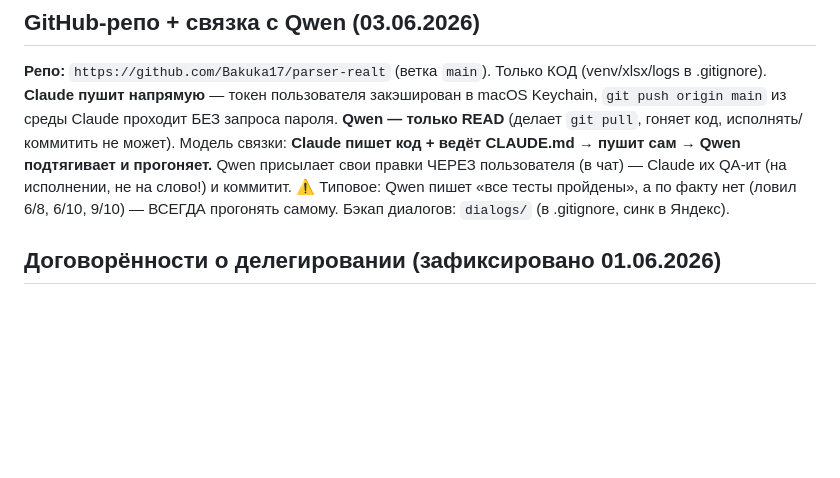
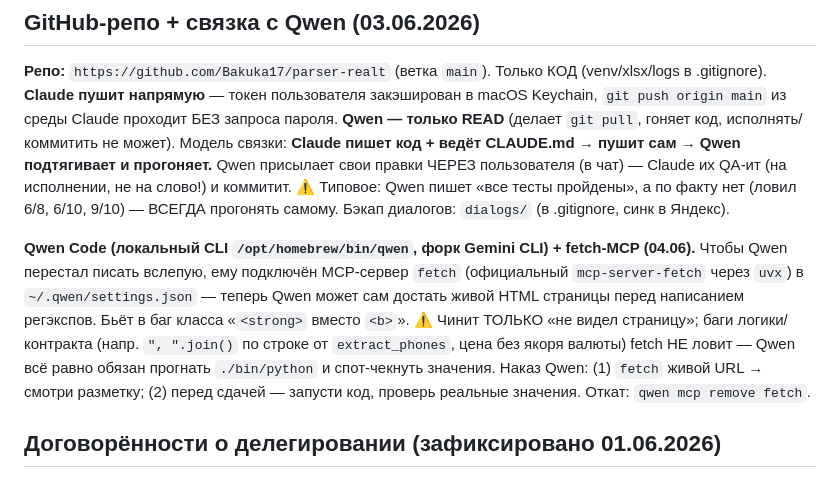
Before and after one commit to Bakuka17/parser-realt, a Markdown page: CLAUDE.md, the part around the change. Rendered like a GitHub page; blank space fills up the shorter version.

Commit message:
CLAUDE.md: Qwen получил fetch-MCP (uvx mcp-server-fetch) + обновлён наказ
Co-Authored-By: Claude Opus 4.8 <noreply@anthropic.com>

```diff
--- a/CLAUDE.md
+++ b/CLAUDE.md
@@ -176,6 +176,15 @@ Standalone-парсеры (`megapolis_parser.py`, `kufar_parser.py`, `realty_par
 ⚠ Типовое: Qwen пишет «все тесты пройдены», а по факту нет (ловил 6/8, 6/10, 9/10) — ВСЕГДА
 прогонять самому. Бэкап диалогов: `dialogs/` (в .gitignore, синк в Яндекс).
 
+**Qwen Code (локальный CLI `/opt/homebrew/bin/qwen`, форк Gemini CLI) + fetch-MCP (04.06).**
+Чтобы Qwen перестал писать вслепую, ему подключён MCP-сервер `fetch` (официальный
+`mcp-server-fetch` через `uvx`) в `~/.qwen/settings.json` — теперь Qwen может сам достать
+живой HTML страницы перед написанием регэкспов. Бьёт в баг класса «`<strong>` вместо `<b>`».
+⚠ Чинит ТОЛЬКО «не видел страницу»; баги логики/контракта (напр. `", ".join()` по строке
+от `extract_phones`, цена без якоря валюты) fetch НЕ ловит — Qwen всё равно обязан прогнать
+`./bin/python` и спот-чекнуть значения. Наказ Qwen: (1) `fetch` живой URL → смотри разметку;
+(2) перед сдачей — запусти код, проверь реальные значения. Откат: `qwen mcp remove fetch`.
+
 ## Договорённости о делегировании (зафиксировано 01.06.2026)
 
 **Сделка:** пользователь использует платную подписку ТОЛЬКО с Claude. Claude взамен —
```
